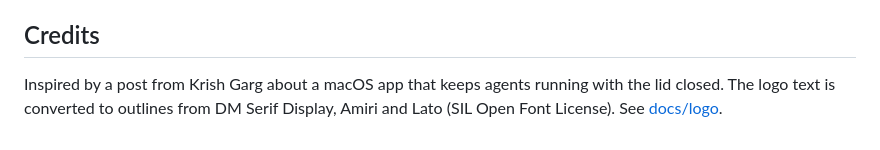
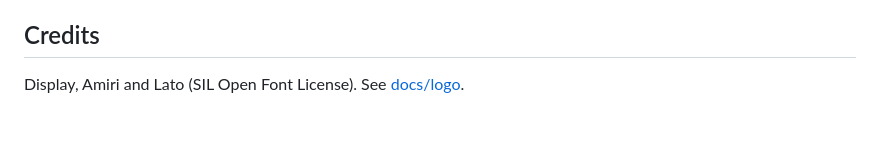
Before and after one commit to Mina-Sayed/sahran, a Markdown page: README.md, the part around the change. GitHub-like rendering.

```diff
--- a/README.md
+++ b/README.md
@@ -117,5 +117,4 @@ Issues and PRs are welcome. Start with [CONTRIBUTING.md](CONTRIBUTING.md). Maint
 [MIT](LICENSE)
 
 ## Credits
-
-Inspired by a post from Krish Garg about a macOS app that keeps agents running with the lid closed. The logo text is converted to outlines from DM Serif Display, Amiri and Lato (SIL Open Font License). See [docs/logo](docs/logo).
+Display, Amiri and Lato (SIL Open Font License). See [docs/logo](docs/logo).
```
